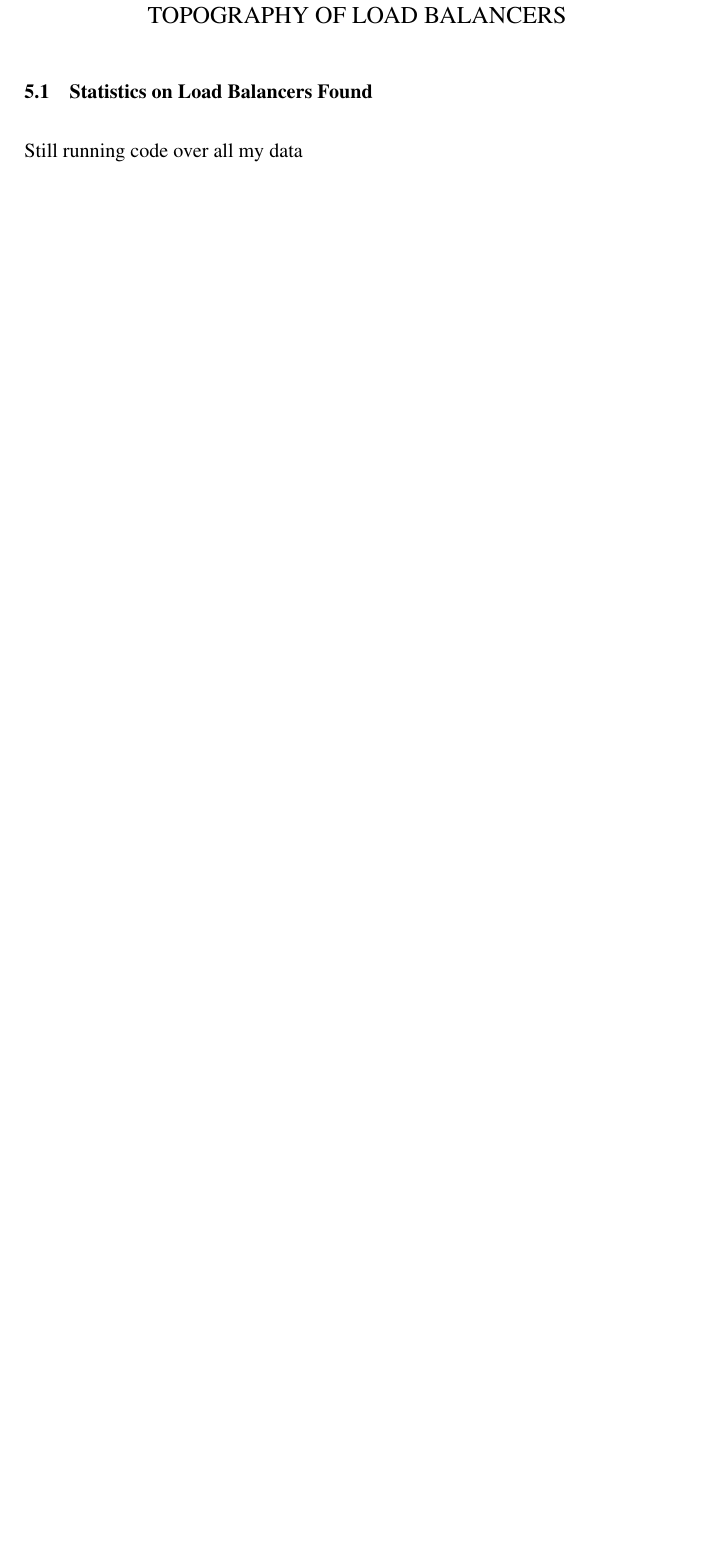
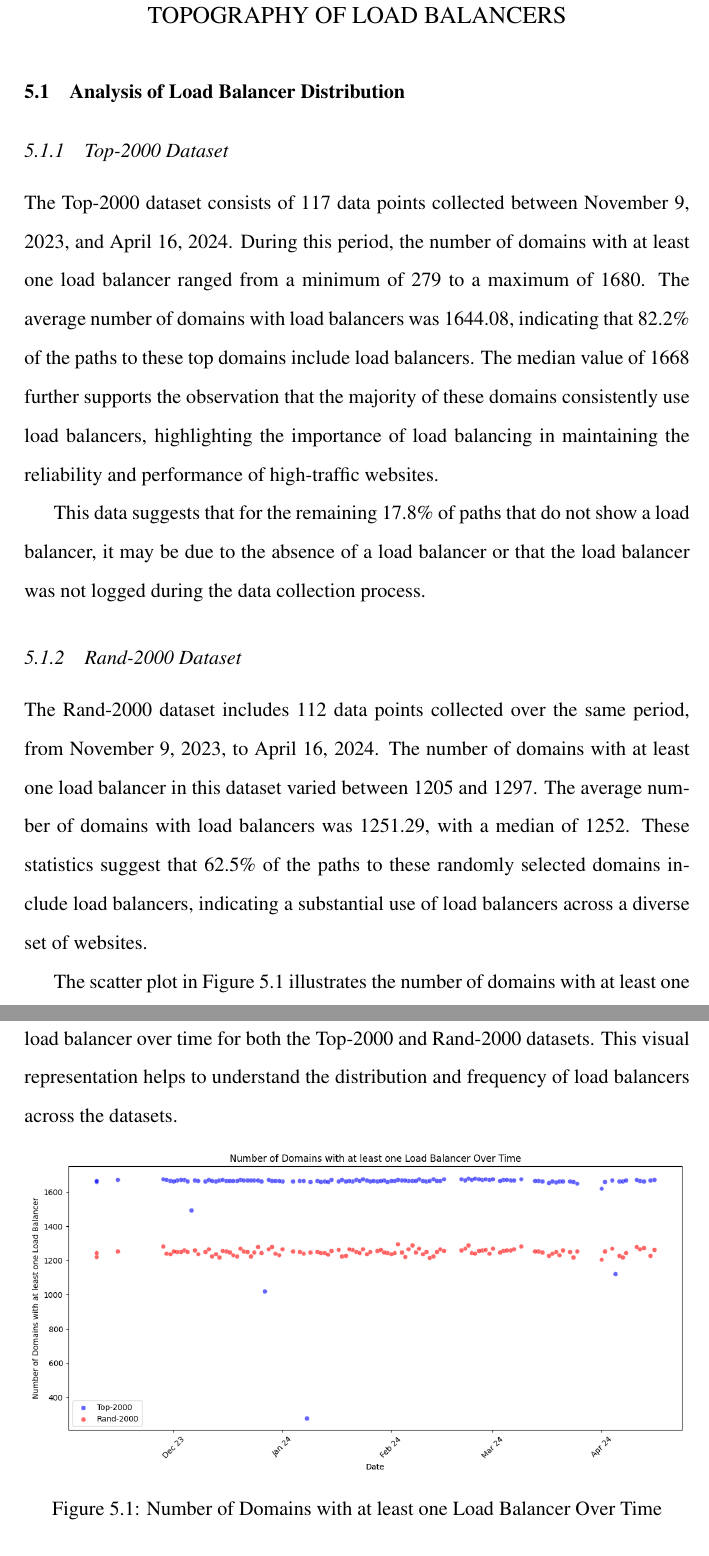
Before and after one commit to OmarLoud1/Thesis, a LaTeX thesis (main.tex): part of page 28 of 33 before the commit and two parts of pages 28 and 29 of 34 after it, the two joined at a grey line, cut so that both start at the same text, the shorter picture padded with empty space. Compiled offline with pdfLaTeX.

Commit message:
5.1 added

```diff
--- a/main.tex
+++ b/main.tex
@@ -351,6 +351,26 @@ Finally, the analysis identified the top load balancer groups based on the numbe
 
 
 \chapter{Topography of Load Balancers}
-\section{Statistics on Load Balancers Found}
 
-Still running code over all my data
+\section{Analysis of Load Balancer Distribution}
+
+\subsection{Top-2000 Dataset}
+
+The Top-2000 dataset consists of 117 data points collected between November 9, 2023, and April 16, 2024. During this period, the number of domains with at least one load balancer ranged from a minimum of 279 to a maximum of 1680. The average number of domains with load balancers was 1644.08, indicating that 82.2\% of the paths to these top domains include load balancers. The median value of 1668 further supports the observation that the majority of these domains consistently use load balancers, highlighting the importance of load balancing in maintaining the reliability and performance of high-traffic websites.
+
+This data suggests that for the remaining 17.8\% of paths that do not show a load balancer, it may be due to the absence of a load balancer or that the load balancer was not logged during the data collection process.
+
+
+
+\subsection{Rand-2000 Dataset}
+
+The Rand-2000 dataset includes 112 data points collected over the same period, from November 9, 2023, to April 16, 2024. The number of domains with at least one load balancer in this dataset varied between 1205 and 1297. The average number of domains with load balancers was 1251.29, with a median of 1252. These statistics suggest that 62.5\% of the paths to these randomly selected domains include load balancers, indicating a substantial use of load balancers across a diverse set of websites.
+
+
+The scatter plot in Figure \ref{fig:scatter_plot_domains} illustrates the number of domains with at least one load balancer over time for both the Top-2000 and Rand-2000 datasets.
+This visual representation helps to understand the distribution and frequency of load balancers across the datasets.
+
+\begin{figure}[h]
+    \centering
+    \includegraphics[width=\textwidth]{figures/scatter_plot_domains.png}
+    \caption{Number of Domains with at least one Load Balancer Over Time}
```
Also changed, not shown: figures/scatter_plot_domains.png (added), main.pdf, main.tex (10 more changed lines).
